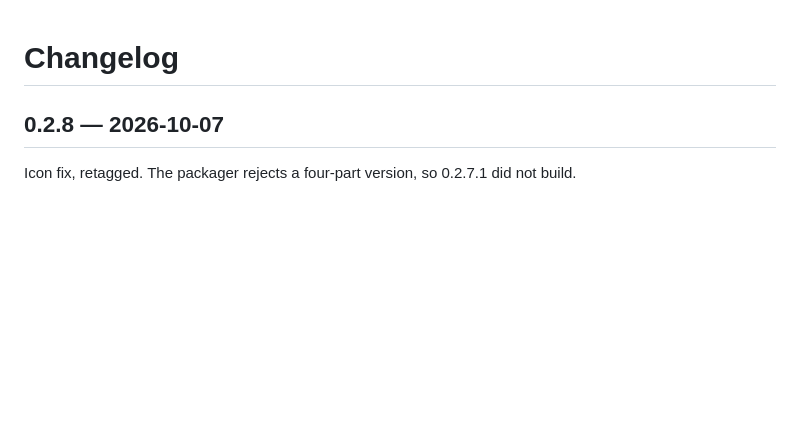
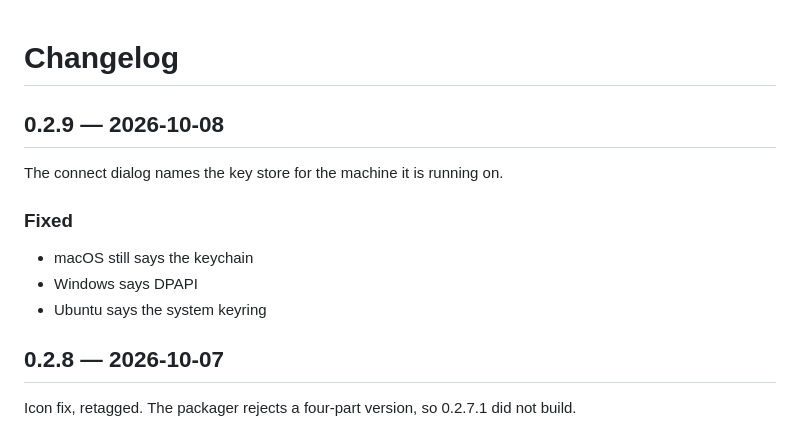
Before and after one commit to danieldejager/mcparser, a Markdown page: CHANGELOG.md, the part around the change. Rendered like a GitHub page; blank space fills up the shorter version.

Commit message:
Note the 0.2.9 key store fix

```diff
--- a/CHANGELOG.md
+++ b/CHANGELOG.md
@@ -1,4 +1,14 @@
 # Changelog
+
+## 0.2.9 — 2026-10-08
+
+The connect dialog names the key store for the machine it is running on.
+
+### Fixed
+
+- macOS still says the keychain
+- Windows says DPAPI
+- Ubuntu says the system keyring
 
 ## 0.2.8 — 2026-10-07
 
```
